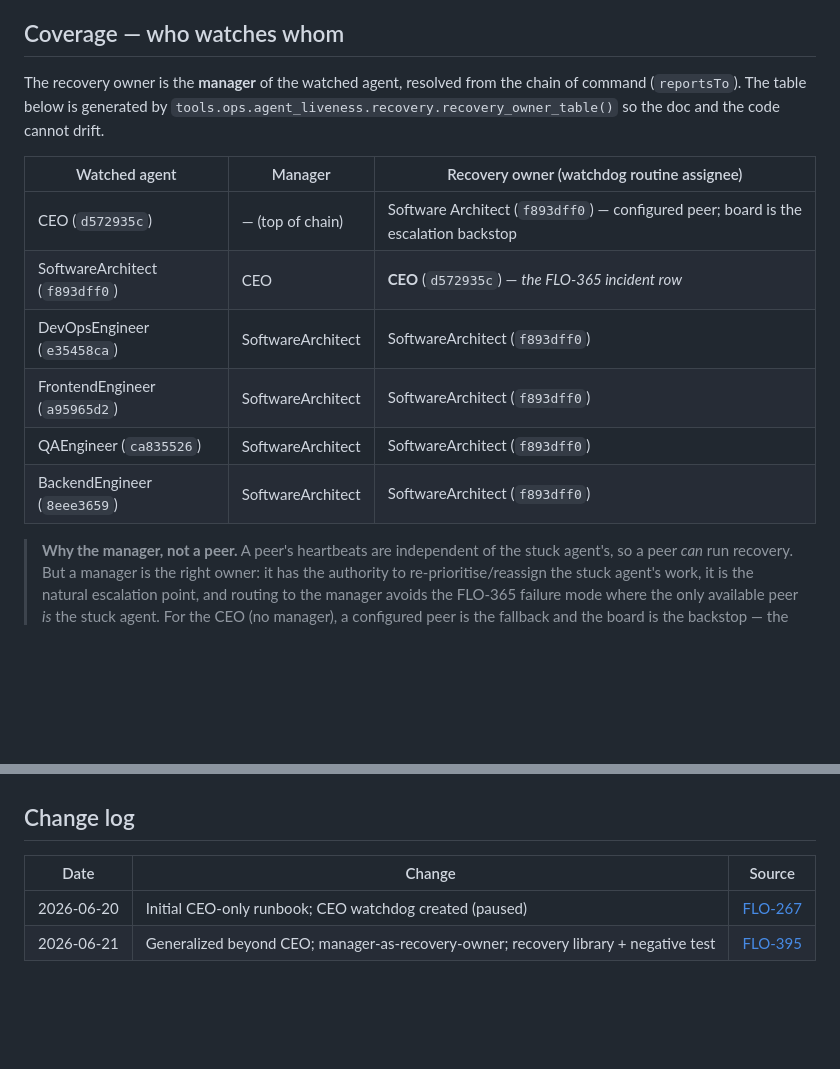
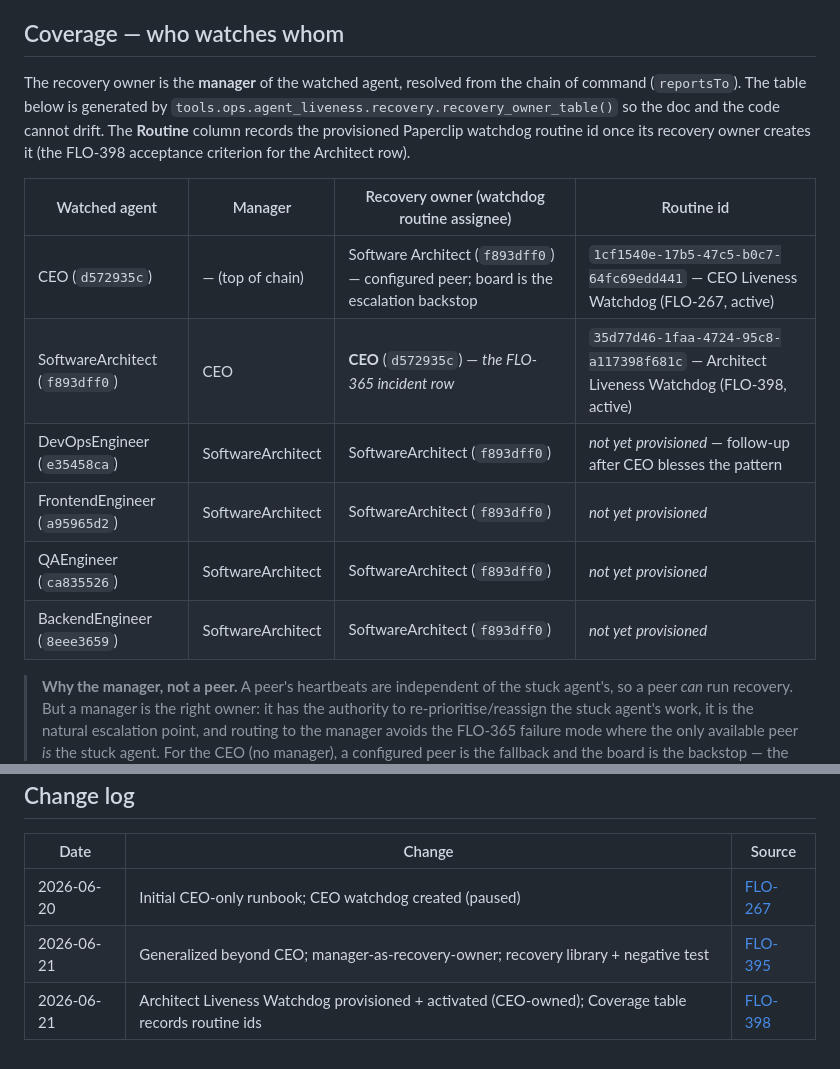
Before and after one commit to victor-develop/flock-os, a Markdown page: docs/operations/agent-liveness-recovery-runbook.md, 2 parts joined by grey strips. GitHub-like rendering; blank space fills up the shorter version.

Commit message:
docs(ops): record Architect Liveness Watchdog routine id in coverage table (FLO-395/FLO-398)
FLO-398 provisioned the Architect Liveness Watchdog (routine
35d77d46-1faa-4724-95c8-a117398f681c, owner CEO = Architect's manager) and
set it active. Record the routine id in the runbook's Coverage table
(satisfying the FLO-398 acceptance bullet "Routine id recorded in the
runbook Coverage runtime overlay") and add the CEO routine id for parity.
DevOps/Frontend/QA/Backend rows left as "not yet provisioned" follow-ups.

With the live routine active, FLO-395's last acceptance bullet ("Watchdog
covers Architect") is met; this edit completes the audit trail.

Verify: per-workspace gate PASS (5/5); doc-only change.

Co-Authored-By: Paperclip <noreply@paperclip.ing>

```diff
--- a/docs/operations/agent-liveness-recovery-runbook.md
+++ b/docs/operations/agent-liveness-recovery-runbook.md
@@ -48,16 +48,16 @@ This runbook is **self-contained**: each watchdog performs its own detection and
 
 ## Coverage — who watches whom
 
-The recovery owner is the **manager** of the watched agent, resolved from the chain of command (`reportsTo`). The table below is generated by `tools.ops.agent_liveness.recovery.recovery_owner_table()` so the doc and the code cannot drift.
+The recovery owner is the **manager** of the watched agent, resolved from the chain of command (`reportsTo`). The table below is generated by `tools.ops.agent_liveness.recovery.recovery_owner_table()` so the doc and the code cannot drift. The **Routine** column records the provisioned Paperclip watchdog routine id once its recovery owner creates it (the FLO-398 acceptance criterion for the Architect row).
 
-| Watched agent | Manager | Recovery owner (watchdog routine assignee) |
-|---------------|---------|--------------------------------------------|
-| CEO (`d572935c`) | — (top of chain) | Software Architect (`f893dff0`) — configured peer; board is the escalation backstop |
-| SoftwareArchitect (`f893dff0`) | CEO | **CEO** (`d572935c`) — *the FLO-365 incident row* |
-| DevOpsEngineer (`e35458ca`) | SoftwareArchitect | SoftwareArchitect (`f893dff0`) |
-| FrontendEngineer (`a95965d2`) | SoftwareArchitect | SoftwareArchitect (`f893dff0`) |
-| QAEngineer (`ca835526`) | SoftwareArchitect | SoftwareArchitect (`f893dff0`) |
-| BackendEngineer (`8eee3659`) | SoftwareArchitect | SoftwareArchitect (`f893dff0`) |
+| Watched agent | Manager | Recovery owner (watchdog routine assignee) | Routine id |
+|---------------|---------|--------------------------------------------|------------|
+| CEO (`d572935c`) | — (top of chain) | Software Architect (`f893dff0`) — configured peer; board is the escalation backstop | `1cf1540e-17b5-47c5-b0c7-64fc69edd441` — CEO Liveness Watchdog (FLO-267, active) |
+| SoftwareArchitect (`f893dff0`) | CEO | **CEO** (`d572935c`) — *the FLO-365 incident row* | `35d77d46-1faa-4724-95c8-a117398f681c` — Architect Liveness Watchdog (FLO-398, active) |
+| DevOpsEngineer (`e35458ca`) | SoftwareArchitect | SoftwareArchitect (`f893dff0`) | *not yet provisioned* — follow-up after CEO blesses the pattern |
+| FrontendEngineer (`a95965d2`) | SoftwareArchitect | SoftwareArchitect (`f893dff0`) | *not yet provisioned* |
+| QAEngineer (`ca835526`) | SoftwareArchitect | SoftwareArchitect (`f893dff0`) | *not yet provisioned* |
+| BackendEngineer (`8eee3659`) | SoftwareArchitect | SoftwareArchitect (`f893dff0`) | *not yet provisioned* |
 
 > **Why the manager, not a peer.** A peer's heartbeats are independent of the stuck agent's, so a peer *can* run recovery. But a manager is the right owner: it has the authority to re-prioritise/reassign the stuck agent's work, it is the natural escalation point, and routing to the manager avoids the FLO-365 failure mode where the only available peer *is* the stuck agent. For the CEO (no manager), a configured peer is the fallback and the board is the backstop — the original FLO-267 design, preserved.
 
@@ -245,3 +245,4 @@ To exercise the live path safely:
 |------|--------|--------|
 | 2026-06-20 | Initial CEO-only runbook; CEO watchdog created (paused) | [FLO-267](/FLO/issues/FLO-267) |
 | 2026-06-21 | Generalized beyond CEO; manager-as-recovery-owner; recovery library + negative test | [FLO-395](/FLO/issues/FLO-395) |
+| 2026-06-21 | Architect Liveness Watchdog provisioned + activated (CEO-owned); Coverage table records routine ids | [FLO-398](/FLO/issues/FLO-398) |
```
